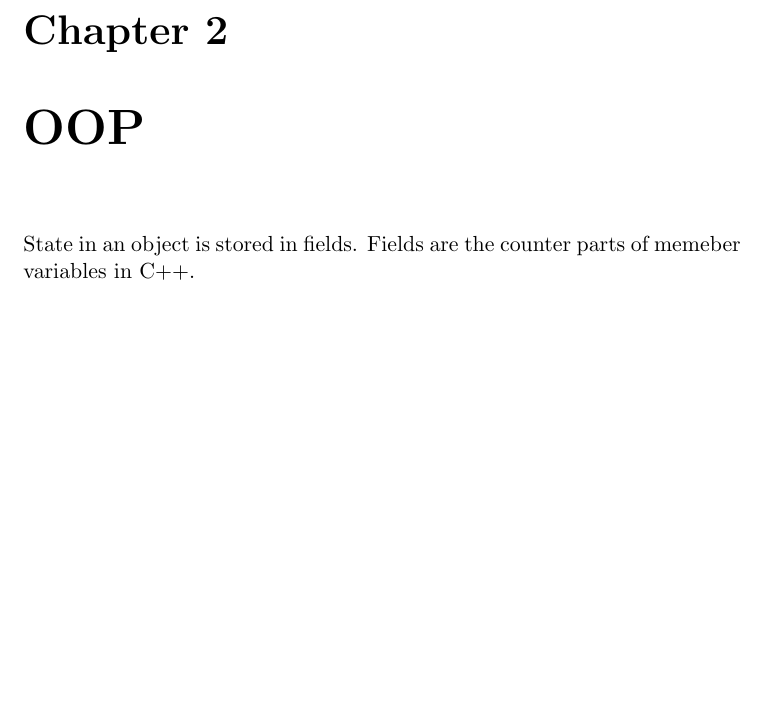
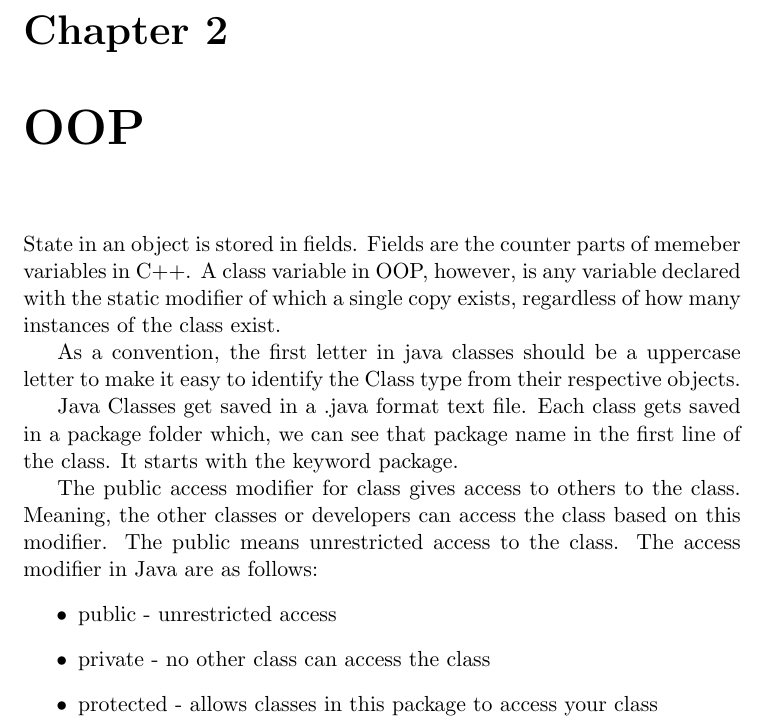
Before and after one commit to amirnn/Notes, a LaTeX document (Java/Java.tex): part of page 6 of 6, cut so that both start at the same text, the shorter picture padded with empty space. Compiled offline with pdfLaTeX.

Commit message:
Java updated.

```diff
--- a/Java/Java.tex
+++ b/Java/Java.tex
@@ -107,5 +107,23 @@ However, the variable scanner, will be a refrence (implicit pointer) type and wi
 
 \chapter{OOP}
 State in an object is stored in fields. Fields are the counter parts of memeber variables in C++.
+A class variable in OOP, however, is any variable declared with the static modifier of which a single copy exists, regardless of how many instances of the class exist.
+
+As a convention, the first letter in java classes should be a uppercase letter to make it easy to identify the Class type from their respective objects.
+
+Java Classes get saved in a .java format text file. Each class gets saved in a package folder which, we can see that package name in the first line of the class. It starts with the keyword package.
+
+The public access modifier for class gives access to others to the class. Meaning, the other classes or developers can access the class based on this modifier.
+The public means unrestricted access to the class.
+The access modifier in Java are as follows:
+\begin{itemize}
+    \item public - unrestricted access
+    \item private - no other class can access the class
+    \item protected - allows classes in this package to access your class
+\end{itemize}
+
+
+
+
 
 \end{document}
```
